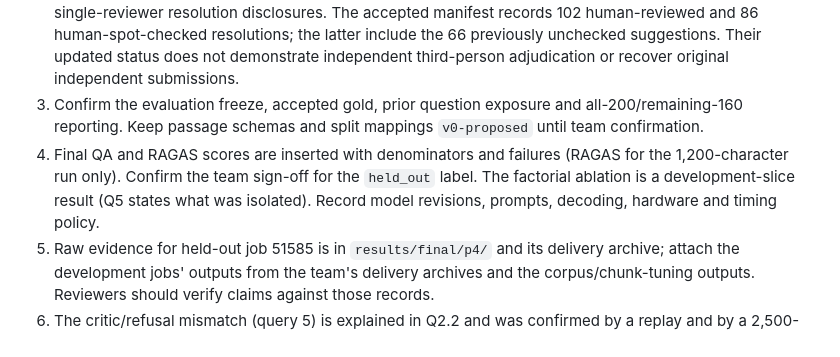
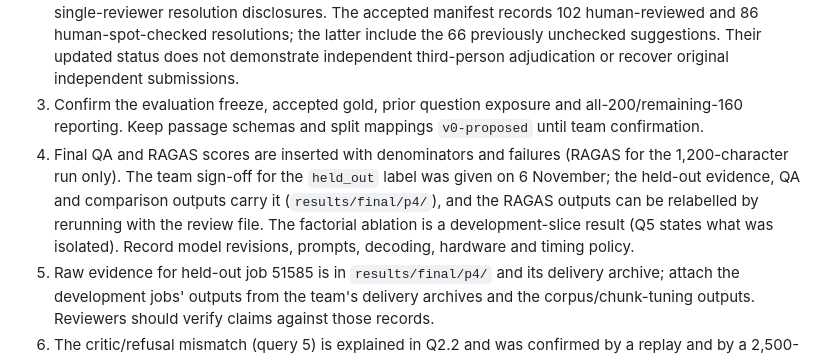
Before and after one commit to CodeByVish/papergap-rag, a Markdown page: report/README.md, the part around the change. Rendered like a GitHub page.

Commit message:
docs(report): record that the held_out sign-off was given

```diff
--- a/report/README.md
+++ b/report/README.md
@@ -151,7 +151,7 @@ The 200-question relevance pool and 40-question agent-development slice have dif
 1. Confirm official member spellings/order and add four missing matriculation numbers. Group 24, Changyan Xu / G2607680G and Junlin Yin / G2604768B are already entered. Names are alphabetical by displayed full name.
 2. Confirm annotation validity and preserve revised-label agreement, independence, method visibility and single-reviewer resolution disclosures. The accepted manifest records 102 human-reviewed and 86 human-spot-checked resolutions; the latter include the 66 previously unchecked suggestions. Their updated status does not demonstrate independent third-person adjudication or recover original independent submissions.
 3. Confirm the evaluation freeze, accepted gold, prior question exposure and all-200/remaining-160 reporting. Keep passage schemas and split mappings `v0-proposed` until team confirmation.
-4. Final QA and RAGAS scores are inserted with denominators and failures (RAGAS for the 1,200-character run only). Confirm the team sign-off for the `held_out` label. The factorial ablation is a development-slice result (Q5 states what was isolated). Record model revisions, prompts, decoding, hardware and timing policy.
+4. Final QA and RAGAS scores are inserted with denominators and failures (RAGAS for the 1,200-character run only). The team sign-off for the `held_out` label was given on 6 November; the held-out evidence, QA and comparison outputs carry it (`results/final/p4/`), and the RAGAS outputs can be relabelled by rerunning with the review file. The factorial ablation is a development-slice result (Q5 states what was isolated). Record model revisions, prompts, decoding, hardware and timing policy.
 5. Raw evidence for held-out job 51585 is in `results/final/p4/` and its delivery archive; attach the development jobs' outputs from the team's delivery archives and the corpus/chunk-tuning outputs. Reviewers should verify claims against those records.
 6. The critic/refusal mismatch (query 5) is explained in Q2.2 and was confirmed by a replay and by a 2,500-character run (`docs/P6/FIVE_DEMO_VERIFICATION.md`); that run was a local override made before the shared default was raised to 2,500 characters (PR 72); the final demonstration uses 2,500, and every evaluation result stays at 1,200 (reproduce them with `MAX_CHARS_PER_PASSAGE=1200` or at commit `ad02d51`). Citation lookup resolved in the 6 November repeat. Rehearse the final GPU UI. Q2.2 gives both retrieval medians (31.6 ms on 5 November, 53.2 ms on 6 November); the workbook's 31.4 ms comes from a separate timing record.
 7. Complete reserved figures and the qualitative example; confirm the supplied pipeline charts and screenshot still match the final system. Future-work proposals must remain distinct from tested improvements.
```
